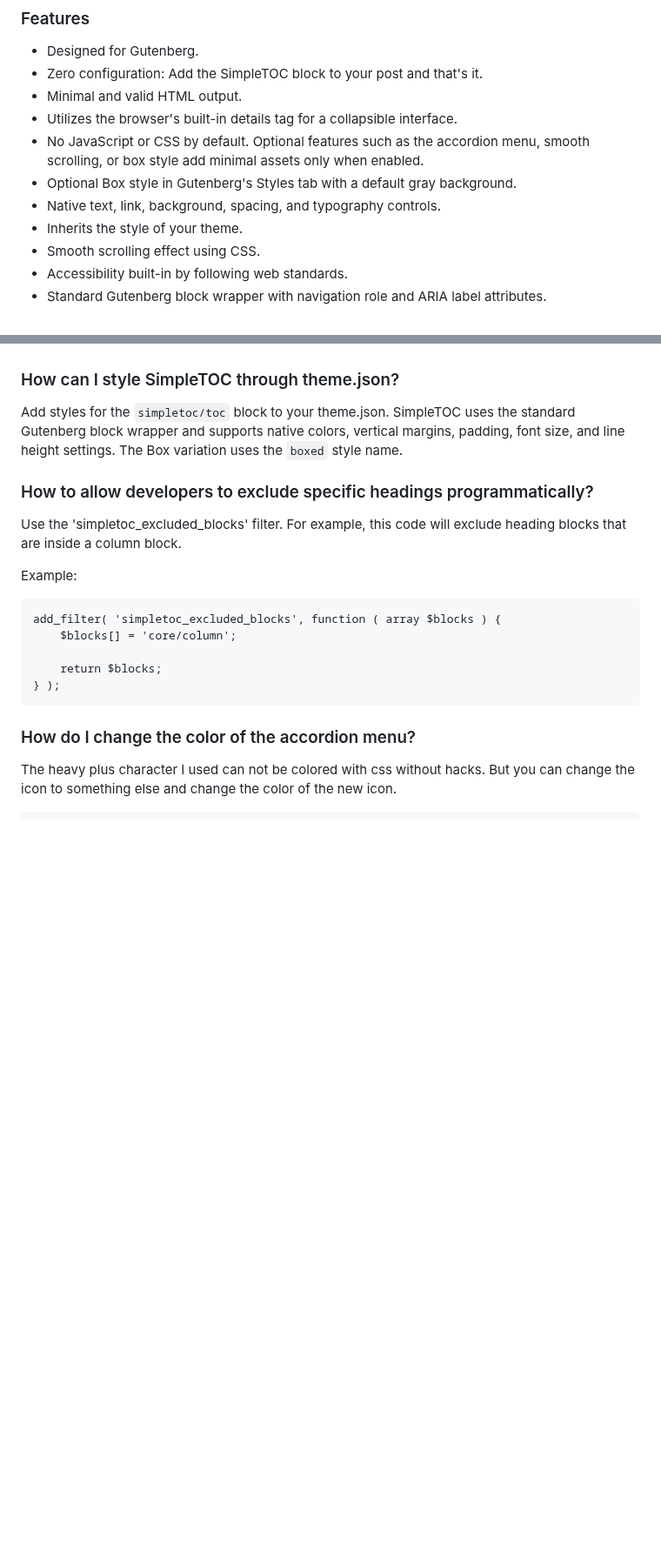
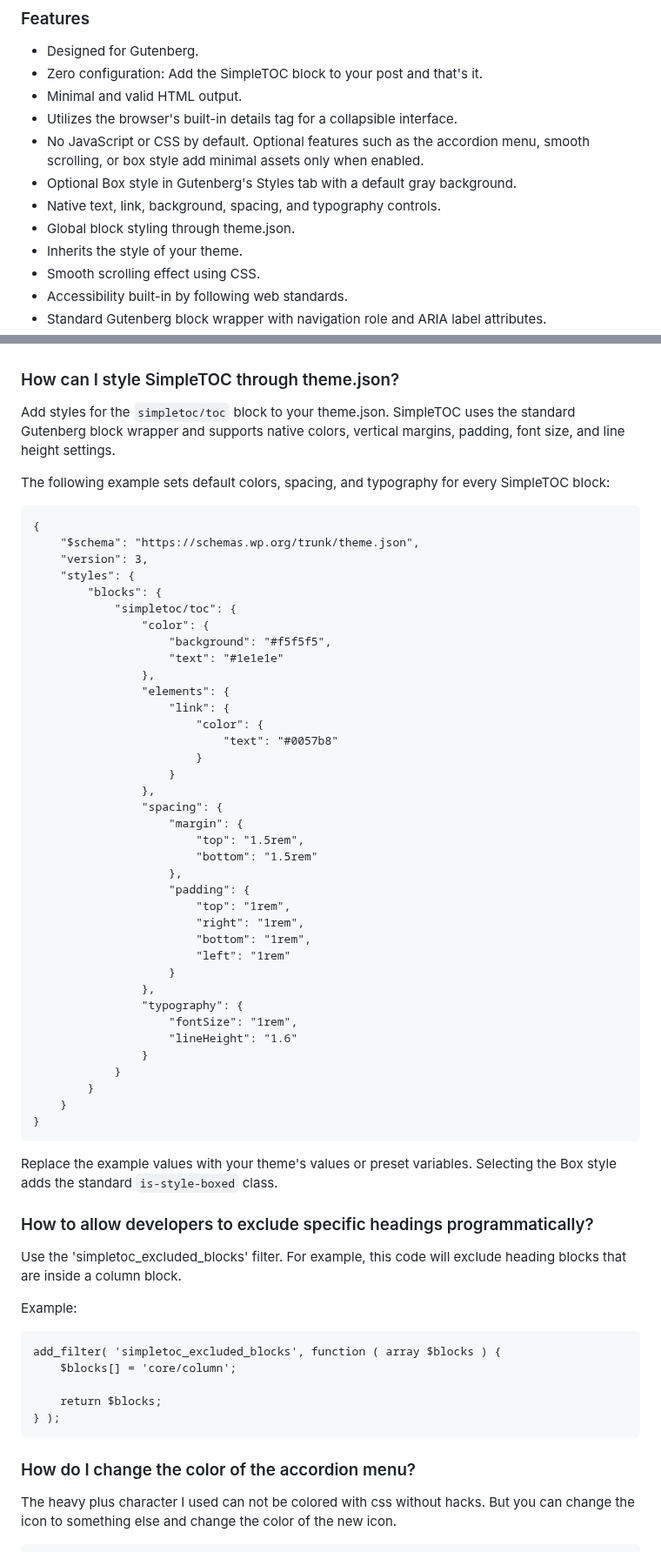
Before and after one commit to mtoensing/simpletoc, a Markdown page: README.md, 2 parts joined by grey strips. Shown at 87% size. Drawn GitHub-style; blank space fills up the shorter version.

Commit message:
Update README.md from readme.txt

```diff
--- a/README.md
+++ b/README.md
@@ -44,6 +44,7 @@ Hidden TOCs use native `<details>` and `<summary>` semantics without extra ARIA
 * No JavaScript or CSS by default. Optional features such as the accordion menu, smooth scrolling, or box style add minimal assets only when enabled.
 * Optional Box style in Gutenberg's Styles tab with a default gray background.
 * Native text, link, background, spacing, and typography controls.
+* Global block styling through theme.json.
 * Inherits the style of your theme.
 * Smooth scrolling effect using CSS.
 * Accessibility built-in by following web standards.
@@ -105,7 +107,49 @@ You can convert your configured SimpleTOC block into a reusable block in Gutenbe
 
 ### How can I style SimpleTOC through theme.json? ###
 
-Add styles for the `simpletoc/toc` block to your theme.json. SimpleTOC uses the standard Gutenberg block wrapper and supports native colors, vertical margins, padding, font size, and line height settings. The Box variation uses the `boxed` style name.
+Add styles for the `simpletoc/toc` block to your theme.json. SimpleTOC uses the standard Gutenberg block wrapper and supports native colors, vertical margins, padding, font size, and line height settings.
+
+The following example sets default colors, spacing, and typography for every SimpleTOC block:
+
+    {
+        "$schema": "https://schemas.wp.org/trunk/theme.json",
+        "version": 3,
+        "styles": {
+            "blocks": {
+                "simpletoc/toc": {
+                    "color": {
+                        "background": "#f5f5f5",
+                        "text": "#1e1e1e"
+                    },
+                    "elements": {
+                        "link": {
+                            "color": {
+                                "text": "#0057b8"
+                            }
+                        }
+                    },
+                    "spacing": {
+                        "margin": {
+                            "top": "1.5rem",
+                            "bottom": "1.5rem"
+                        },
+                        "padding": {
+                            "top": "1rem",
+                            "right": "1rem",
+                            "bottom": "1rem",
+                            "left": "1rem"
+                        }
+                    },
+                    "typography": {
+                        "fontSize": "1rem",
+                        "lineHeight": "1.6"
+                    }
+                }
+            }
+        }
+    }
+
+Replace the example values with your theme's values or preset variables. Selecting the Box style adds the standard `is-style-boxed` class.
 
 ### How to allow developers to exclude specific headings programmatically? ###
 
```
Also changed, not shown: other parts of README.md (+1 -0 lines).
